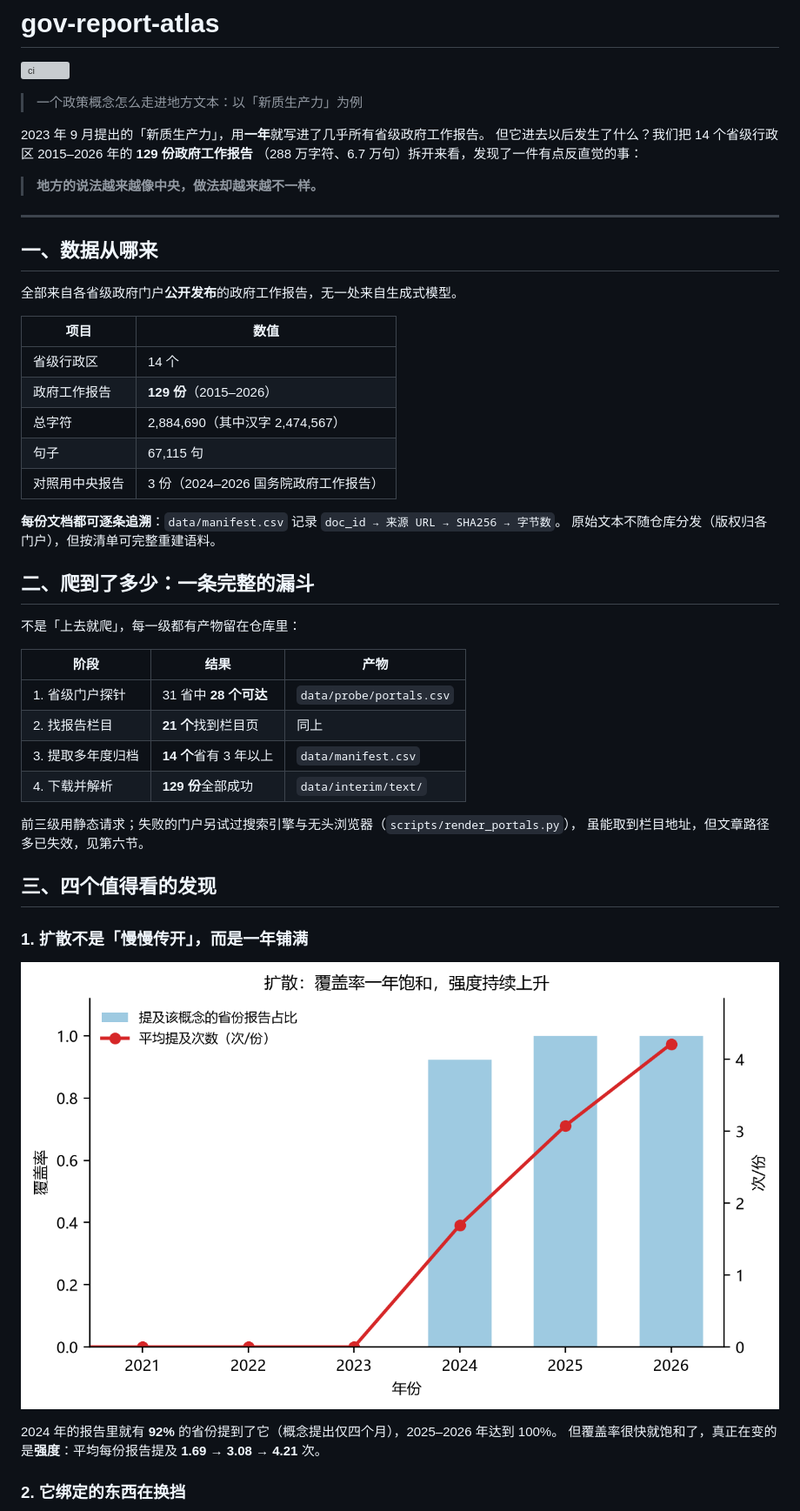
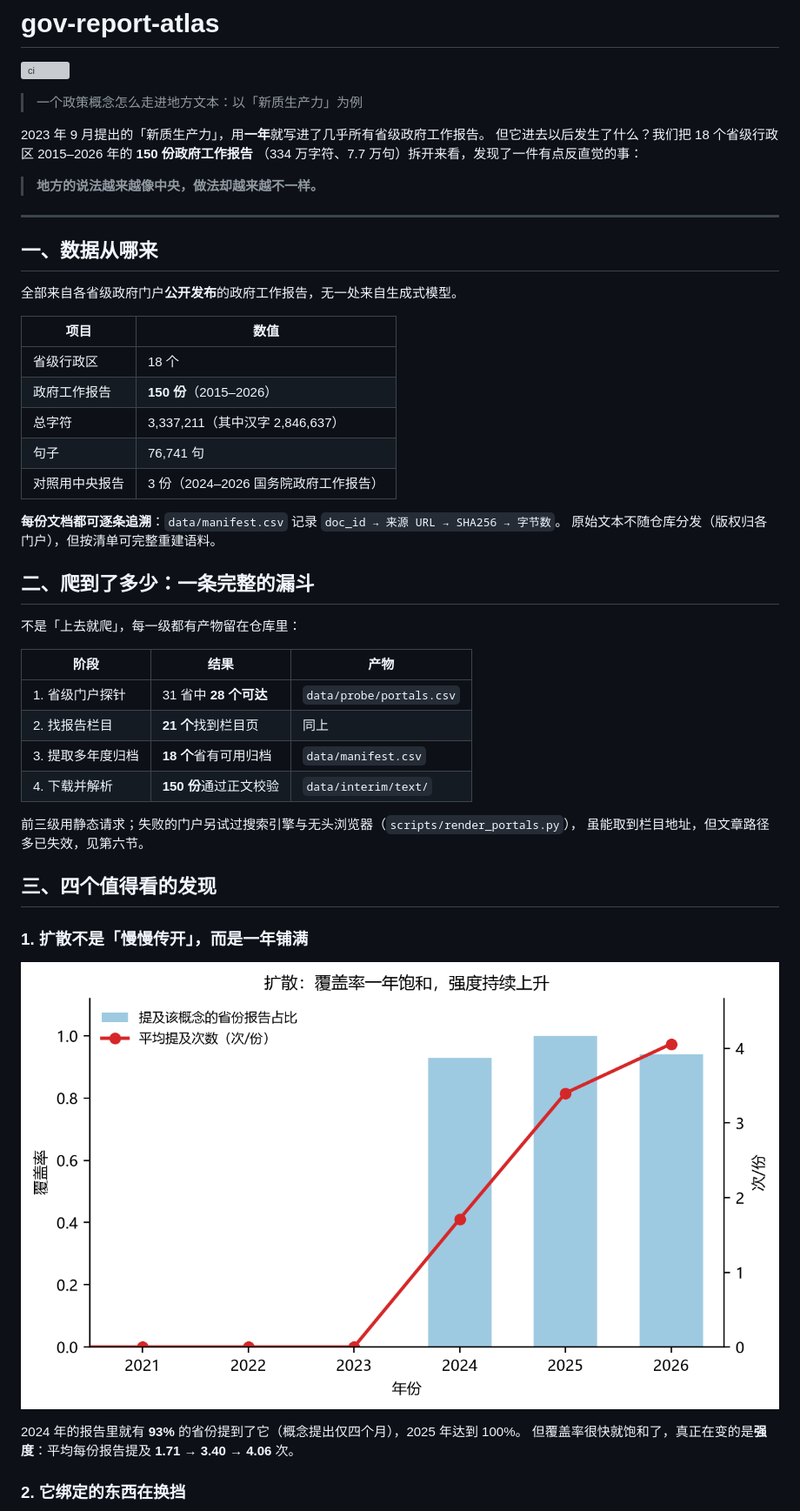
Before and after one commit to sdldw/gov-report-atlas, a Markdown page: README.md, the part around one of its changes. Shown at 87% size. Drawn GitHub-style; pictures changed too: docs/figs/fig3_diffusion.png; grey boxes are pictures that could not be loaded.

```diff
--- a/README.md
+++ b/README.md
@@ -5,8 +5,8 @@
 > 一个政策概念怎么走进地方文本：以「新质生产力」为例
 
 2023 年 9 月提出的「新质生产力」，用**一年**就写进了几乎所有省级政府工作报告。
-但它进去以后发生了什么？我们把 14 个省级行政区 2015–2026 年的 **129 份政府工作报告**
-（288 万字符、6.7 万句）拆开来看，发现了一件有点反直觉的事：
+但它进去以后发生了什么？我们把 18 个省级行政区 2015–2026 年的 **150 份政府工作报告**
+（334 万字符、7.7 万句）拆开来看，发现了一件有点反直觉的事：
 
 > **地方的说法越来越像中央，做法却越来越不一样。**
 
@@ -18,10 +18,10 @@
 
 | 项目 | 数值 |
 |---|---|
-| 省级行政区 | 14 个 |
-| 政府工作报告 | **129 份**（2015–2026） |
-| 总字符 | 2,884,690（其中汉字 2,474,567） |
-| 句子 | 67,115 句 |
+| 省级行政区 | 18 个 |
+| 政府工作报告 | **150 份**（2015–2026） |
+| 总字符 | 3,337,211（其中汉字 2,846,637） |
+| 句子 | 76,741 句 |
 | 对照用中央报告 | 3 份（2024–2026 国务院政府工作报告） |
 
 **每份文档都可逐条追溯**：`data/manifest.csv` 记录 `doc_id → 来源 URL → SHA256 → 字节数`。
@@ -35,8 +35,8 @@
 |---|---|---|
 | 1. 省级门户探针 | 31 省中 **28 个可达** | `data/probe/portals.csv` |
 | 2. 找报告栏目 | **21 个**找到栏目页 | 同上 |
-| 3. 提取多年度归档 | **14 个**省有 3 年以上 | `data/manifest.csv` |
-| 4. 下载并解析 | **129 份**全部成功 | `data/interim/text/` |
+| 3. 提取多年度归档 | **18 个**省有可用归档 | `data/manifest.csv` |
+| 4. 下载并解析 | **150 份**通过正文校验 | `data/interim/text/` |
 
 前三级用静态请求；失败的门户另试过搜索引擎与无头浏览器（`scripts/render_portals.py`），
 虽能取到栏目地址，但文章路径多已失效，见第六节。
@@ -47,8 +47,8 @@
 
 ![扩散曲线](docs/figs/fig3_diffusion.png)
 
-2024 年的报告里就有 **92%** 的省份提到了它（概念提出仅四个月），2025–2026 年达到 100%。
-但覆盖率很快就饱和了，真正在变的是**强度**：平均每份报告提及 **1.69 → 3.08 → 4.21** 次。
+2024 年的报告里就有 **93%** 的省份提到了它（概念提出仅四个月），2025 年达到 100%。
+但覆盖率很快就饱和了，真正在变的是**强度**：平均每份报告提及 **1.71 → 3.40 → 4.06** 次。
 
 ### 2. 它绑定的东西在换挡
 
```
Also changed, not shown: other parts of README.md (+7 -7 lines), docs/report.md (+20 -20 lines), docs/figs/fig2_translation.png, docs/figs/fig4_copy.png, 8 other files.
